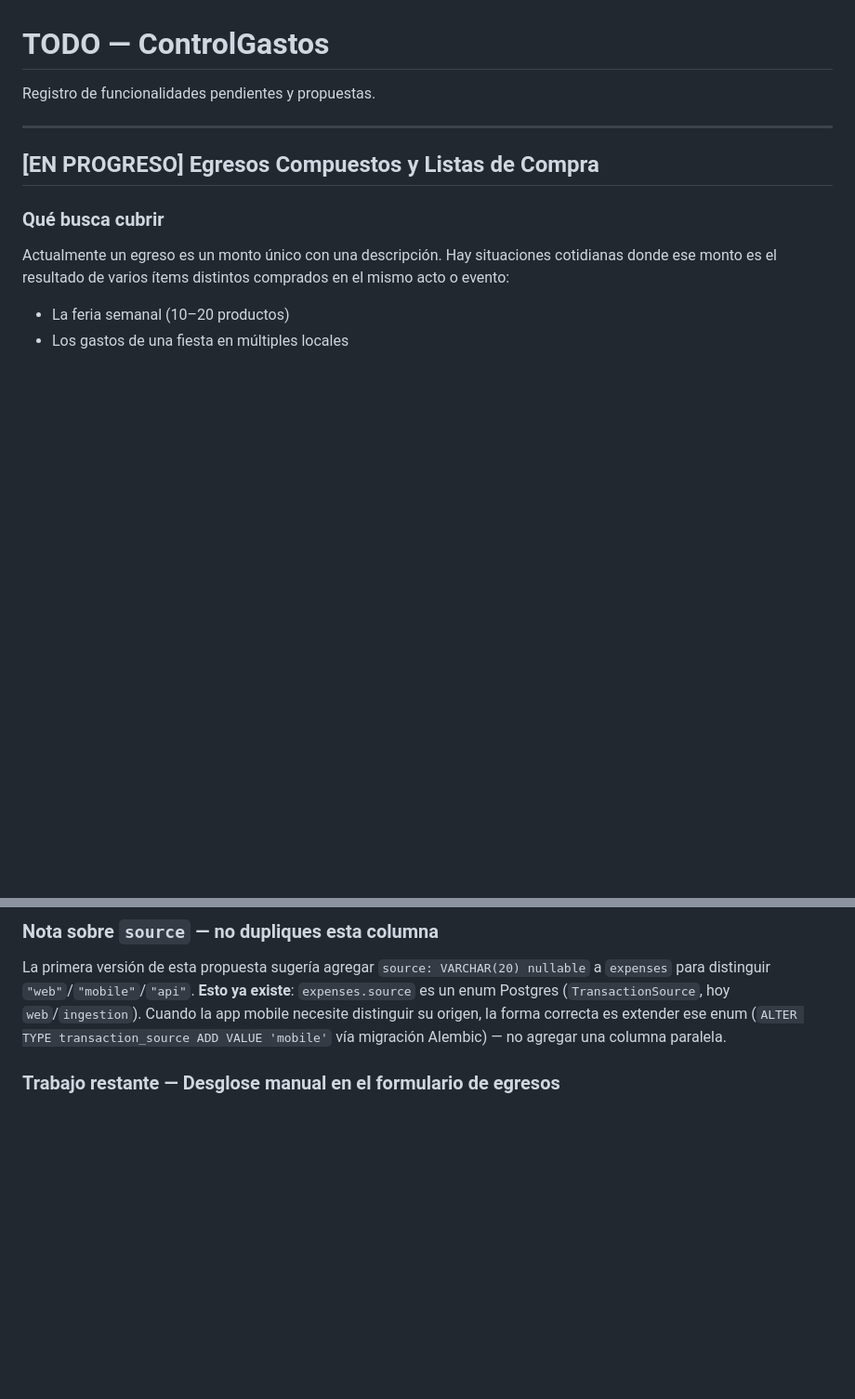
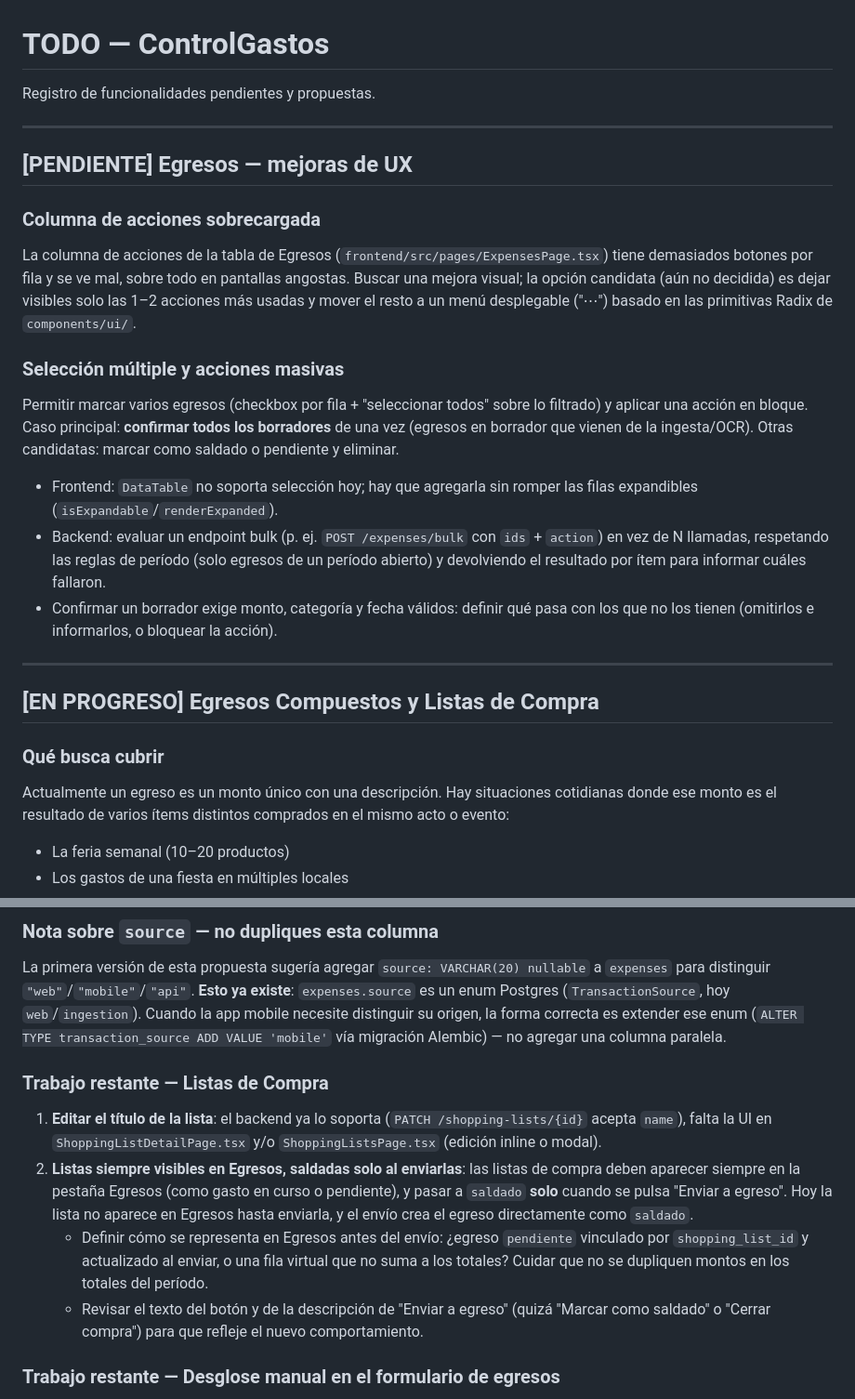
Before and after one commit to Black-Zeus/ControlGastos, a Markdown page: TODO.md, 2 parts joined by grey strips. Shown at 93% size. Rendered like a GitHub page; blank space fills up the shorter version.

Commit message:
docs: add shopping list and expenses UX items to the backlog
Co-Authored-By: Claude Opus 5.5 <noreply@anthropic.com>

```diff
--- a/TODO.md
+++ b/TODO.md
@@ -1,6 +1,32 @@
 # TODO — ControlGastos
 
 Registro de funcionalidades pendientes y propuestas.
+
+---
+
+## [PENDIENTE] Egresos — mejoras de UX
+
+### Columna de acciones sobrecargada
+
+La columna de acciones de la tabla de Egresos (`frontend/src/pages/ExpensesPage.tsx`) tiene
+demasiados botones por fila y se ve mal, sobre todo en pantallas angostas. Buscar una mejora
+visual; la opción candidata (aún no decidida) es dejar visibles solo las 1–2 acciones más usadas y
+mover el resto a un menú desplegable ("⋯") basado en las primitivas Radix de `components/ui/`.
+
+### Selección múltiple y acciones masivas
+
+Permitir marcar varios egresos (checkbox por fila + "seleccionar todos" sobre lo filtrado) y
+aplicar una acción en bloque. Caso principal: **confirmar todos los borradores** de una vez
+(egresos en borrador que vienen de la ingesta/OCR). Otras candidatas: marcar como saldado o
+pendiente y eliminar.
+
+- Frontend: `DataTable` no soporta selección hoy; hay que agregarla sin romper las filas
+  expandibles (`isExpandable`/`renderExpanded`).
+- Backend: evaluar un endpoint bulk (p. ej. `POST /expenses/bulk` con `ids` + `action`) en vez de N
+  llamadas, respetando las reglas de período (solo egresos de un período abierto) y devolviendo el
+  resultado por ítem para informar cuáles fallaron.
+- Confirmar un borrador exige monto, categoría y fecha válidos: definir qué pasa con los que no los
+  tienen (omitirlos e informarlos, o bloquear la acción).
 
 ---
 
@@ -49,6 +75,21 @@ para distinguir `"web"`/`"mobile"`/`"api"`. **Esto ya existe**: `expenses.source
 Postgres (`TransactionSource`, hoy `web`/`ingestion`). Cuando la app mobile necesite distinguir su
 origen, la forma correcta es extender ese enum (`ALTER TYPE transaction_source ADD VALUE 'mobile'`
 vía migración Alembic) — no agregar una columna paralela.
+
+### Trabajo restante — Listas de Compra
+
+1. **Editar el título de la lista**: el backend ya lo soporta (`PATCH /shopping-lists/{id}` acepta
+   `name`), falta la UI en `ShoppingListDetailPage.tsx` y/o `ShoppingListsPage.tsx` (edición inline
+   o modal).
+2. **Listas siempre visibles en Egresos, saldadas solo al enviarlas**: las listas de compra deben
+   aparecer siempre en la pestaña Egresos (como gasto en curso o pendiente), y pasar a `saldado`
+   **solo** cuando se pulsa "Enviar a egreso". Hoy la lista no aparece en Egresos hasta enviarla, y
+   el envío crea el egreso directamente como `saldado`.
+   - Definir cómo se representa en Egresos antes del envío: ¿egreso `pendiente` vinculado por
+     `shopping_list_id` y actualizado al enviar, o una fila virtual que no suma a los totales?
+     Cuidar que no se dupliquen montos en los totales del período.
+   - Revisar el texto del botón y de la descripción de "Enviar a egreso" (quizá "Marcar como
+     saldado" o "Cerrar compra") para que refleje el nuevo comportamiento.
 
 ### Trabajo restante — Desglose manual en el formulario de egresos
 
```
